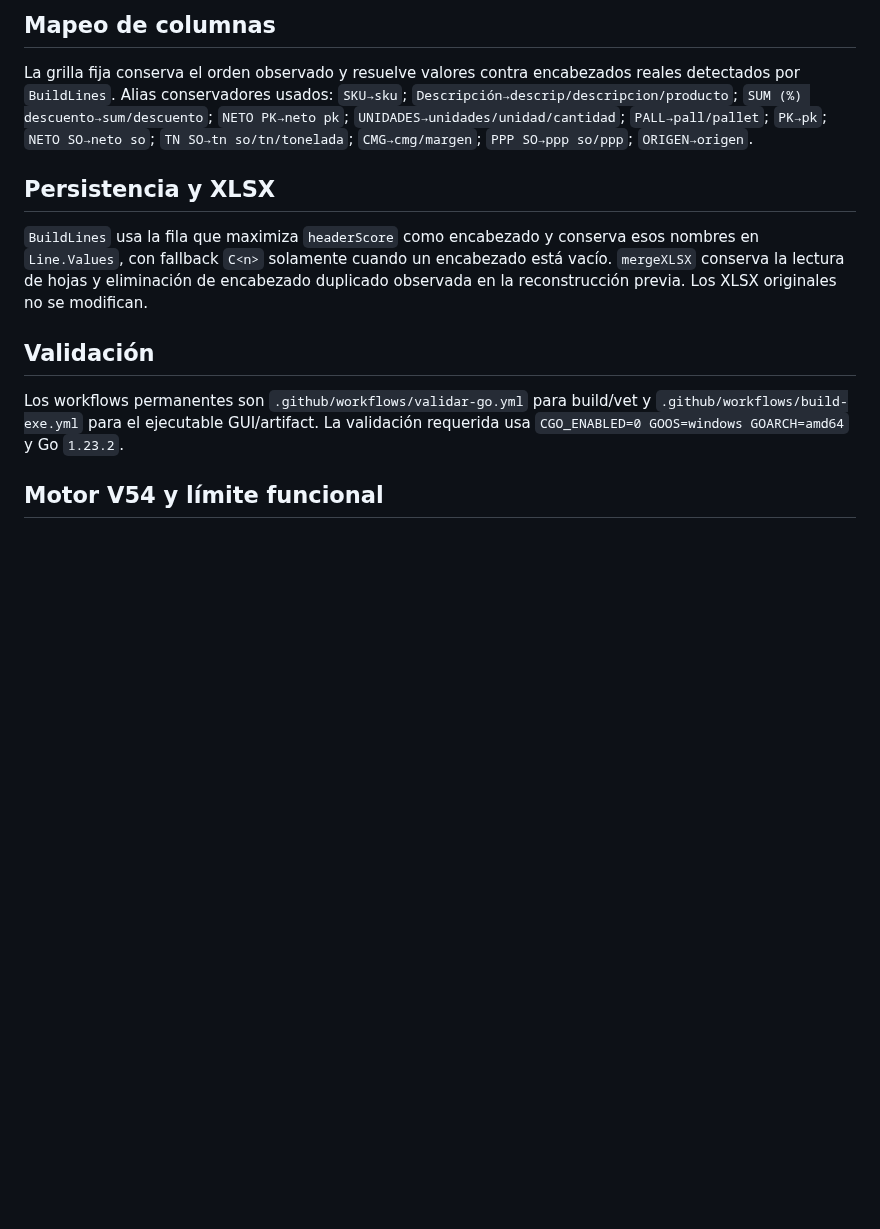
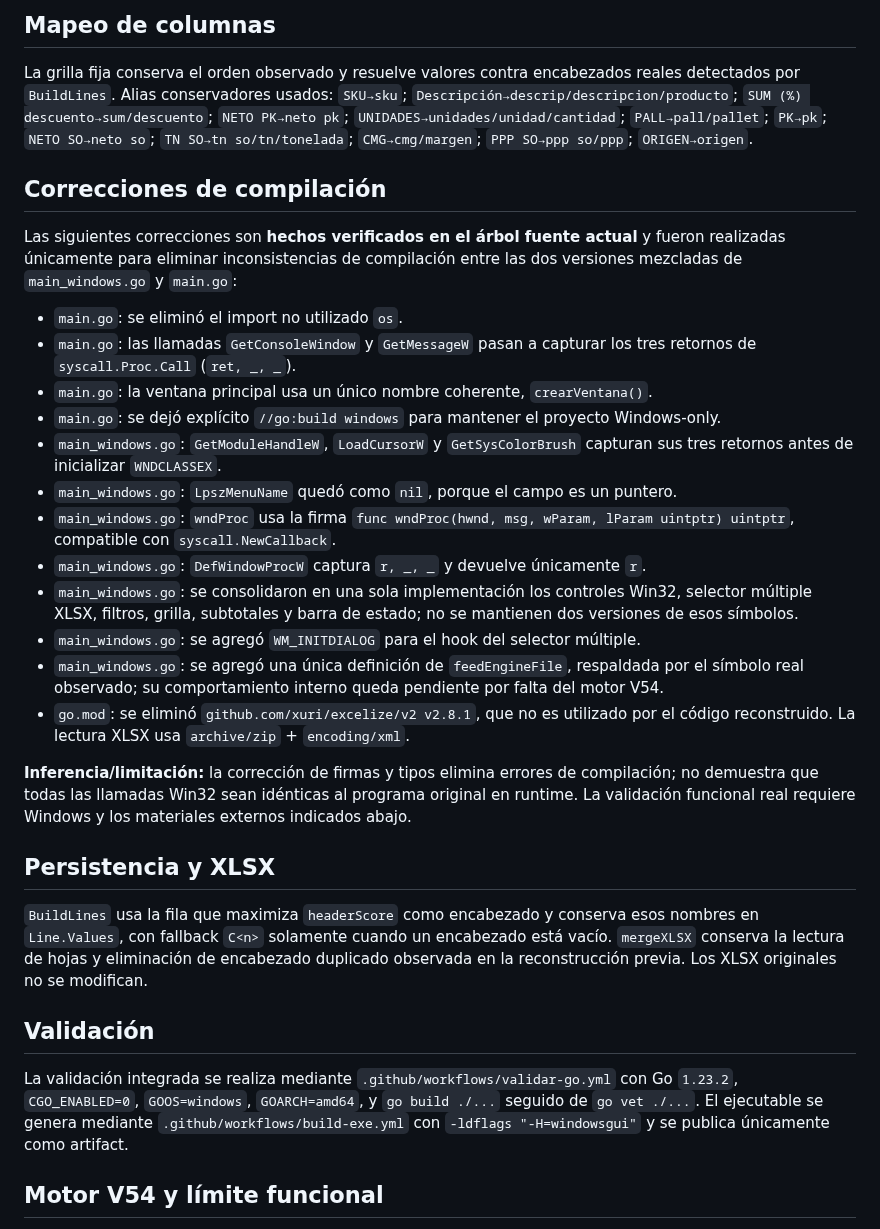
Before and after one commit to fernandezmarcosm-jpg/EXE, a Markdown page: docs/EVIDENCIA_BINARIO.md, the part around the change. GitHub-like rendering; blank space fills up the shorter version.

Commit message:
Documentar correcciones de compilacion integradas

```diff
--- a/docs/EVIDENCIA_BINARIO.md
+++ b/docs/EVIDENCIA_BINARIO.md
@@ -50,13 +50,32 @@ La siguiente lista registra como **hecho verificado visualmente** lo observado e
 
 La grilla fija conserva el orden observado y resuelve valores contra encabezados reales detectados por `BuildLines`. Alias conservadores usados: `SKU→sku`; `Descripción→descrip/descripcion/producto`; `SUM (%) descuento→sum/descuento`; `NETO PK→neto pk`; `UNIDADES→unidades/unidad/cantidad`; `PALL→pall/pallet`; `PK→pk`; `NETO SO→neto so`; `TN SO→tn so/tn/tonelada`; `CMG→cmg/margen`; `PPP SO→ppp so/ppp`; `ORIGEN→origen`.
 
+## Correcciones de compilación
+
+Las siguientes correcciones son **hechos verificados en el árbol fuente actual** y fueron realizadas únicamente para eliminar inconsistencias de compilación entre las dos versiones mezcladas de `main_windows.go` y `main.go`:
+
+- `main.go`: se eliminó el import no utilizado `os`.
+- `main.go`: las llamadas `GetConsoleWindow` y `GetMessageW` pasan a capturar los tres retornos de `syscall.Proc.Call` (`ret, _, _`).
+- `main.go`: la ventana principal usa un único nombre coherente, `crearVentana()`.
+- `main.go`: se dejó explícito `//go:build windows` para mantener el proyecto Windows-only.
+- `main_windows.go`: `GetModuleHandleW`, `LoadCursorW` y `GetSysColorBrush` capturan sus tres retornos antes de inicializar `WNDCLASSEX`.
+- `main_windows.go`: `LpszMenuName` quedó como `nil`, porque el campo es un puntero.
+- `main_windows.go`: `wndProc` usa la firma `func wndProc(hwnd, msg, wParam, lParam uintptr) uintptr`, compatible con `syscall.NewCallback`.
+- `main_windows.go`: `DefWindowProcW` captura `r, _, _` y devuelve únicamente `r`.
+- `main_windows.go`: se consolidaron en una sola implementación los controles Win32, selector múltiple XLSX, filtros, grilla, subtotales y barra de estado; no se mantienen dos versiones de esos símbolos.
+- `main_windows.go`: se agregó `WM_INITDIALOG` para el hook del selector múltiple.
+- `main_windows.go`: se agregó una única definición de `feedEngineFile`, respaldada por el símbolo real observado; su comportamiento interno queda pendiente por falta del motor V54.
+- `go.mod`: se eliminó `github.com/xuri/excelize/v2 v2.8.1`, que no es utilizado por el código reconstruido. La lectura XLSX usa `archive/zip` + `encoding/xml`.
+
+**Inferencia/limitación:** la corrección de firmas y tipos elimina errores de compilación; no demuestra que todas las llamadas Win32 sean idénticas al programa original en runtime. La validación funcional real requiere Windows y los materiales externos indicados abajo.
+
 ## Persistencia y XLSX
 
 `BuildLines` usa la fila que maximiza `headerScore` como encabezado y conserva esos nombres en `Line.Values`, con fallback `C<n>` solamente cuando un encabezado está vacío. `mergeXLSX` conserva la lectura de hojas y eliminación de encabezado duplicado observada en la reconstrucción previa. Los XLSX originales no se modifican.
 
 ## Validación
 
-Los workflows permanentes son `.github/workflows/validar-go.yml` para build/vet y `.github/workflows/build-exe.yml` para el ejecutable GUI/artifact. La validación requerida usa `CGO_ENABLED=0 GOOS=windows GOARCH=amd64` y Go `1.23.2`.
+La validación integrada se realiza mediante `.github/workflows/validar-go.yml` con Go `1.23.2`, `CGO_ENABLED=0`, `GOOS=windows`, `GOARCH=amd64`, y `go build ./...` seguido de `go vet ./...`. El ejecutable se genera mediante `.github/workflows/build-exe.yml` con `-ldflags "-H=windowsgui"` y se publica únicamente como artifact.
 
 ## Motor V54 y límite funcional
 
```
